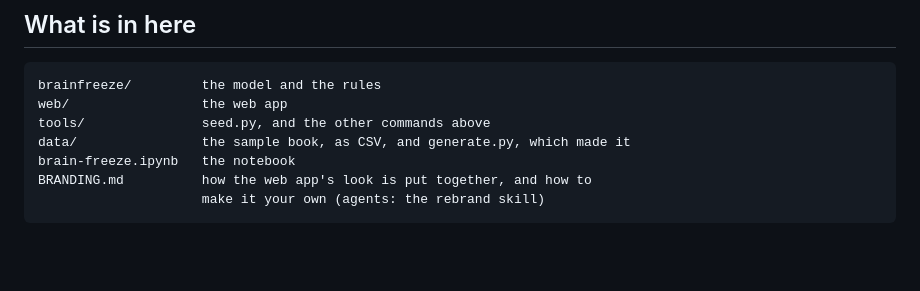
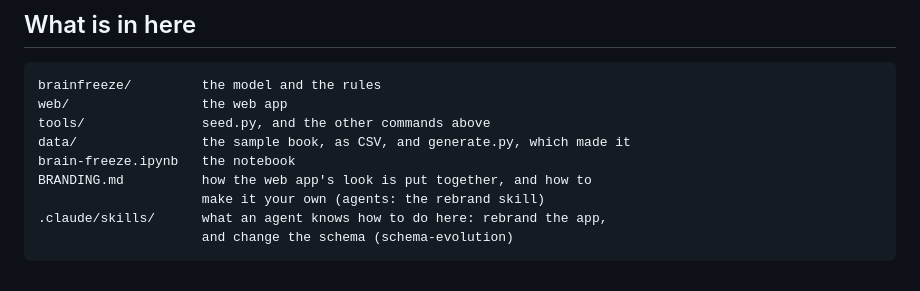
Before and after one commit to GemTalk/brain-freeze, a Markdown page: README.md, the part around the change. Drawn GitHub-style; blank space fills up the shorter version.

Commit message:
A schema-evolution skill: how an agent changes the stored classes, live (#92)
* A schema-evolution skill: how an agent changes the stored classes, live

README step 5 asks an agent to make step 3's change for the reader. The
schema-evolution skill in .claude/skills/ is how it does that, or any
other change to the classes in brainfreeze/, with what the repo already
knows:

- The class-level default is the whole migration, as Claim.rule,
  Book.serials and features/answers/step3.patch use it. It must be
  immutable, or every old object shares one.
- The field goes through each layer the patch touches: forms, the form,
  the view, the pages and wire.py, with money through usd() and
  MONEY_KEYS.
- gemdb tools/load.py, then check by reloading the page, never by
  restarting. An old claim must still load.
- What loading can't do: a new route or a change to web/app.py needs a
  restart, and a rename, removal or change of meaning needs a migration
  script. tools/seed.py replaces the book wholesale, so the skill runs it
  only with the person's go-ahead.
- Step 3's change for a reader stays in their working tree, uncommitted.
  A lasting change must keep step3.patch applying.

The README's "What is in here" lists the skills.

Co-Authored-By: Claude Opus 5.5 <noreply@anthropic.com>

* schema-evolution: reshape by reading both shapes, and upgrading on write

A rename or a change of meaning seldom needs a migration script. The skill
now makes the lazy way its default: store the new shape under a new name
with a class default of None, read it through a property that falls back
to the old field, and let any code that writes an object for its own
reasons write the new shape. Objects move over as they are changed, with
no extra transaction.

It also says why an object must never be upgraded while it is being read.
take_new_view() would commit that write at the next request, instances
would conflict over it, and in a notebook or an agent's session the
uncommitted work stops gemdb.refresh(). A migration script stays for when
one shape is wanted, and reseeding stays the last resort.

Co-Authored-By: Claude Opus 5.5 <noreply@anthropic.com>

---------

Co-authored-by: Sandeep Parikh <sandeep@Sandeeps-MacBook-Pro.local>
Co-authored-by: Claude Opus 5.5 <noreply@anthropic.com>

````diff
--- a/README.md
+++ b/README.md
@@ -179,4 +179,6 @@ data/                the sample book, as CSV, and generate.py, which made it
 brain-freeze.ipynb   the notebook
 BRANDING.md          how the web app's look is put together, and how to
                      make it your own (agents: the rebrand skill)
+.claude/skills/      what an agent knows how to do here: rebrand the app,
+                     and change the schema (schema-evolution)
 ```
````
Also changed, not shown: 1 other file.
